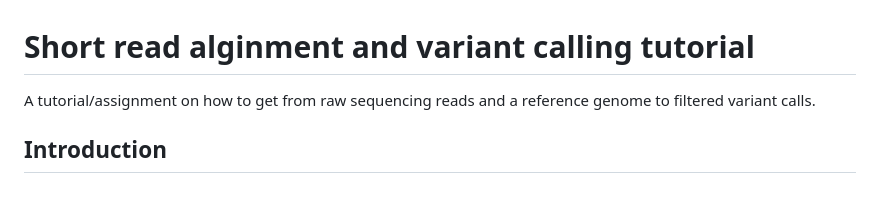
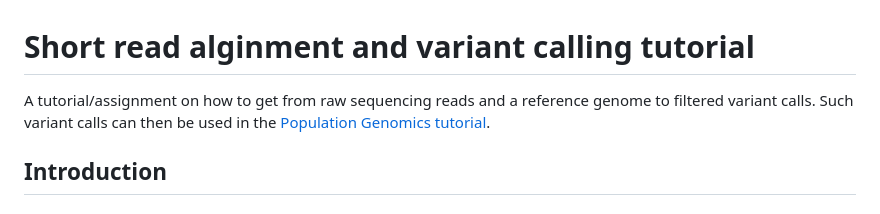
Before and after one commit to feilchenfeldt/Evolutionary_Genomics_Tutorial, a Markdown page: AlignmentVariantCalling.md, the part around the change. Drawn GitHub-style.

```diff
--- a/AlignmentVariantCalling.md
+++ b/AlignmentVariantCalling.md
@@ -1,5 +1,5 @@
 # Short read alginment and variant calling tutorial
-A tutorial/assignment on how to get from raw sequencing reads and a reference genome to filtered variant calls.
+A tutorial/assignment on how to get from raw sequencing reads and a reference genome to filtered variant calls. Such variant calls can then be used in the [Population Genomics tutorial](PopulationGenomics.md).
 
 ## Introduction
 
```
